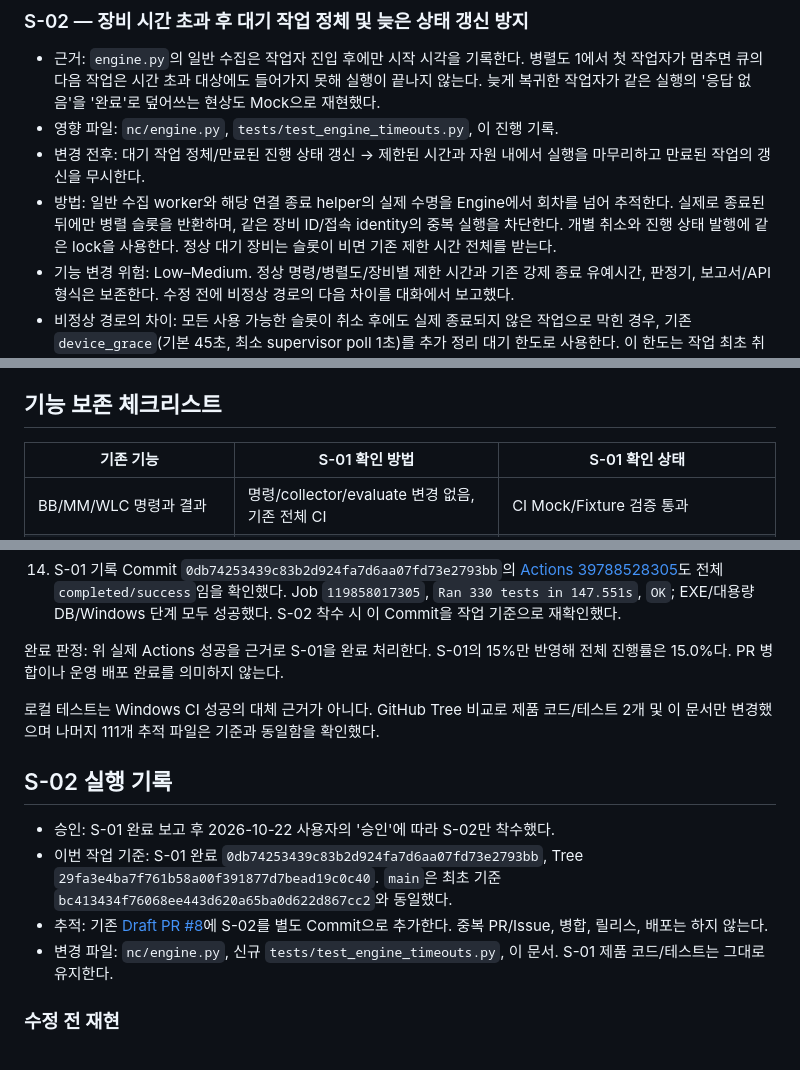
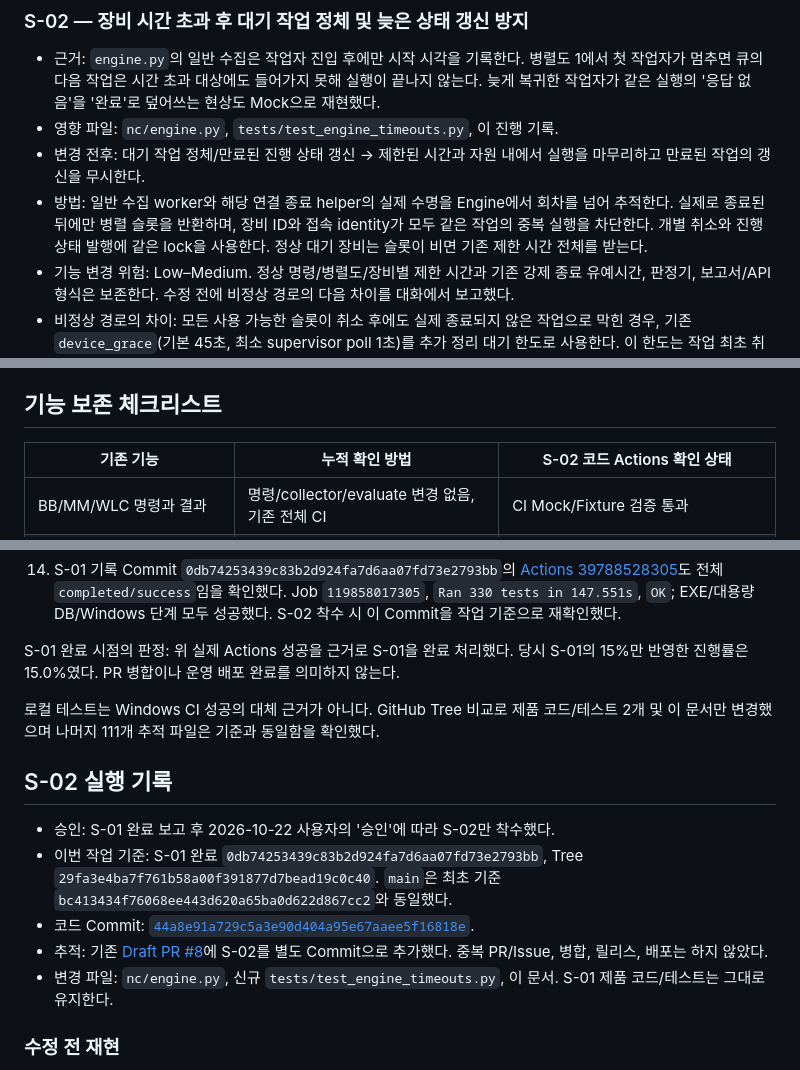
Before and after one commit to yejin0414/auto_network, a Markdown page: docs/STABILITY_PROGRESS.md, 3 parts joined by grey strips. Rendered like a GitHub page.

Commit message:
docs: record verified S-02 completion and 35% progress

```diff
--- a/docs/STABILITY_PROGRESS.md
+++ b/docs/STABILITY_PROGRESS.md
@@ -74,7 +75,7 @@
 - 근거: `engine.py`의 일반 수집은 작업자 진입 후에만 시작 시각을 기록한다. 병렬도 1에서 첫 작업자가 멈추면 큐의 다음 작업은 시간 초과 대상에도 들어가지 못해 실행이 끝나지 않는다. 늦게 복귀한 작업자가 같은 실행의 '응답 없음'을 '완료'로 덮어쓰는 현상도 Mock으로 재현했다.
 - 영향 파일: `nc/engine.py`, `tests/test_engine_timeouts.py`, 이 진행 기록.
 - 변경 전후: 대기 작업 정체/만료된 진행 상태 갱신 → 제한된 시간과 자원 내에서 실행을 마무리하고 만료된 작업의 갱신을 무시한다.
-- 방법: 일반 수집 worker와 해당 연결 종료 helper의 실제 수명을 Engine에서 회차를 넘어 추적한다. 실제로 종료된 뒤에만 병렬 슬롯을 반환하며, 같은 장비 ID/접속 identity의 중복 실행을 차단한다. 개별 취소와 진행 상태 발행에 같은 lock을 사용한다. 정상 대기 장비는 슬롯이 비면 기존 제한 시간 전체를 받는다.
+- 방법: 일반 수집 worker와 해당 연결 종료 helper의 실제 수명을 Engine에서 회차를 넘어 추적한다. 실제로 종료된 뒤에만 병렬 슬롯을 반환하며, 장비 ID와 접속 identity가 모두 같은 작업의 중복 실행을 차단한다. 개별 취소와 진행 상태 발행에 같은 lock을 사용한다. 정상 대기 장비는 슬롯이 비면 기존 제한 시간 전체를 받는다.
 - 기능 변경 위험: Low–Medium. 정상 명령/병렬도/장비별 제한 시간과 기존 강제 종료 유예시간, 판정기, 보고서/API 형식은 보존한다. 수정 전에 비정상 경로의 다음 차이를 대화에서 보고했다.
 - 비정상 경로의 차이: 모든 사용 가능한 슬롯이 취소 후에도 실제 종료되지 않은 작업으로 막힌 경우, 기존 `device_grace`(기본 45초, 최소 supervisor poll 1초)를 추가 정리 대기 한도로 사용한다. 이 한도는 작업 최초 취소 시 한 번만 설정하며 루프/다음 회차에서 연장하지 않는다. 그 안에 연결이 정리되면 대기 장비 수집을 계속한다. 끝내 슬롯을 확보하지 못한 장비는 접속 미시도 사유를 기록하고 기존 수집 실패 판정인 '확인 불가'로 저장한다. 장비를 '장애'로 판정하거나 성공한 것처럼 기록하지 않는다.
 - 자원 상한: 일반 수집 작업은 이전 회차의 잔존 작업을 포함해 설정 병렬도에 따라 새 작업을 허용하며, 각 작업은 연결 종료 helper를 최대 1개 만든다. 병렬도를 낮춘 경우 이미 실행 중인 작업이 종료될 때까지 새 작업을 제한한다. 별도로 검증된 cluster fallback의 동작/수명 정책은 이번 범위에서 변경하지 않는다.
@@ -160,7 +161,7 @@
 
 ## 기능 보존 체크리스트
 
-| 기존 기능 | S-01 확인 방법 | S-01 확인 상태 |
+| 기존 기능 | 누적 확인 방법 | S-02 코드 Actions 확인 상태 |
 |---|---|---|
 | BB/MM/WLC 명령과 결과 | 명령/collector/evaluate 변경 없음, 기존 전체 CI | CI Mock/Fixture 검증 통과 |
 | CPU/메모리 및 임계값 | parser/evaluate 변경 없음, Fixture 테스트 | CI 통과 |
@@ -195,7 +196,7 @@ S-02의 기능 보존 확인: 정상 직렬 순서/병렬 상한/실제 시작
 13. 코드/테스트 독립 검토에서 차단할 문제가 없었다. 최종 기록 갱신은 문서만 변경하며 제품 코드와 테스트는 위 검증 Commit과 동일하다. 이후 문서 갱신으로 추가 실행된 CI의 상태는 [PR #8의 checks](https://github.com/yejin0414/auto_network/pull/8/checks)에서 대조한다.
 14. S-01 기록 Commit `0db74253439c83b2d924fa7d6aa07fd73e2793bb`의 [Actions 39788528305](https://github.com/yejin0414/auto_network/actions/runs/39788528305)도 전체 `completed/success`임을 확인했다. Job `119858017305`, `Ran 330 tests in 147.551s`, `OK`; EXE/대용량 DB/Windows 단계 모두 성공했다. S-02 착수 시 이 Commit을 작업 기준으로 재확인했다.
 
-완료 판정: 위 실제 Actions 성공을 근거로 S-01을 완료 처리한다. S-01의 15%만 반영해 전체 진행률은 15.0%다. PR 병합이나 운영 배포 완료를 의미하지 않는다.
+S-01 완료 시점의 판정: 위 실제 Actions 성공을 근거로 S-01을 완료 처리했다. 당시 S-01의 15%만 반영한 진행률은 15.0%였다. PR 병합이나 운영 배포 완료를 의미하지 않는다.
 
 로컬 테스트는 Windows CI 성공의 대체 근거가 아니다. GitHub Tree 비교로 제품 코드/테스트 2개 및 이 문서만 변경했으며 나머지 111개 추적 파일은 기준과 동일함을 확인했다.
 
@@ -203,7 +204,8 @@ S-02의 기능 보존 확인: 정상 직렬 순서/병렬 상한/실제 시작
 
 - 승인: S-01 완료 보고 후 2026-10-22 사용자의 '승인'에 따라 S-02만 착수했다.
 - 이번 작업 기준: S-01 완료 `0db74253439c83b2d924fa7d6aa07fd73e2793bb`, Tree `29fa3e4ba7f761b58a00f391877d7bead19c0c40`. `main`은 최초 기준 `bc413434f76068ee443d620a65ba0d622d867cc2`와 동일했다.
-- 추적: 기존 [Draft PR #8](https://github.com/yejin0414/auto_network/pull/8)에 S-02를 별도 Commit으로 추가한다. 중복 PR/Issue, 병합, 릴리스, 배포는 하지 않는다.
+- 코드 Commit: [`44a8e91a729c5a3e90d404a95e67aaee5f16818e`](https://github.com/yejin0414/auto_network/commit/44a8e91a729c5a3e90d404a95e67aaee5f16818e).
+- 추적: 기존 [Draft PR #8](https://github.com/yejin0414/auto_network/pull/8)에 S-02를 별도 Commit으로 추가했다. 중복 PR/Issue, 병합, 릴리스, 배포는 하지 않았다.
 - 변경 파일: `nc/engine.py`, 신규 `tests/test_engine_timeouts.py`, 이 문서. S-01 제품 코드/테스트는 그대로 유지한다.
 
 ### 수정 전 재현
```
Also changed, not shown: other parts of docs/STABILITY_PROGRESS.md (+23 -8 lines).
